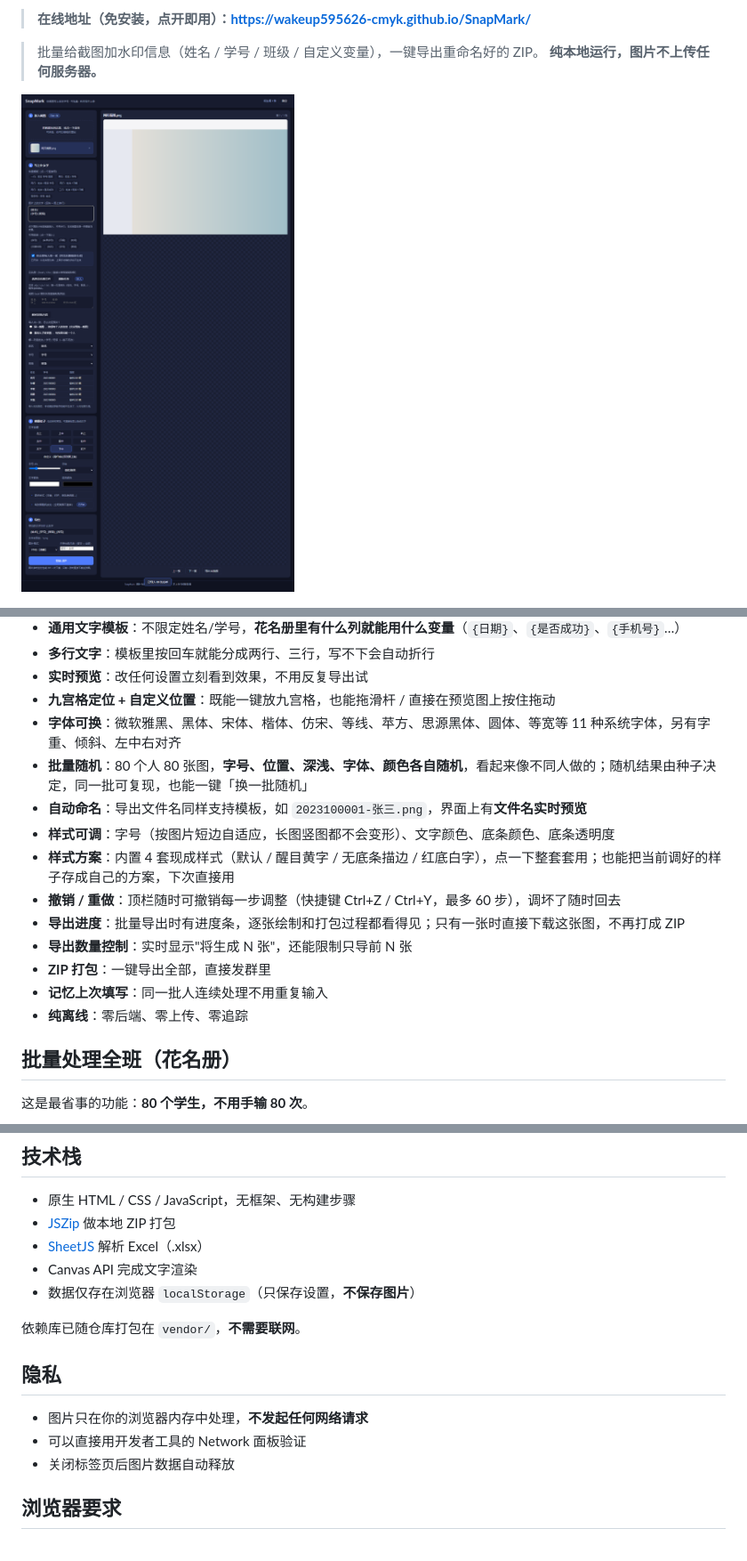
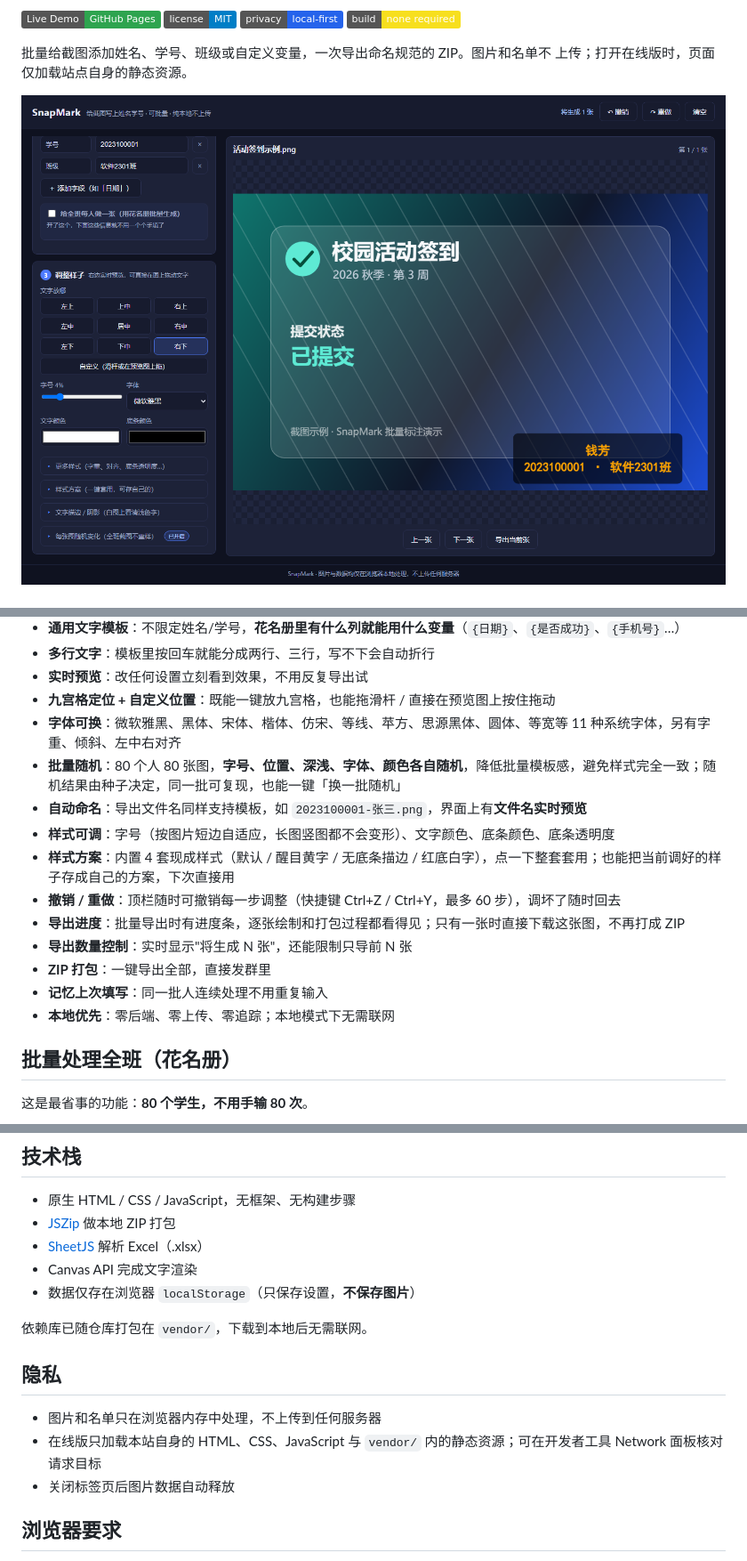
Before and after one commit to wakeup595626-cmyk/SnapMark, a Markdown page: README.md, 3 parts joined by grey strips. Shown at 89% size. Drawn GitHub-style; pictures changed too: docs/screenshot.png; badges without logos.

```diff
--- a/README.md
+++ b/README.md
@@ -8,8 +4,11 @@
 
-> **在线地址（免安装，点开即用）：<https://wakeup595626-cmyk.github.io/SnapMark/>**
+[![Live Demo](https://img.shields.io/badge/Live%20Demo-GitHub%20Pages-2ea44f)](https://wakeup595626-cmyk.github.io/SnapMark/)
+[![License: MIT](https://img.shields.io/badge/license-MIT-blue.svg)](LICENSE)
+[![Local first](https://img.shields.io/badge/privacy-local--first-2563eb)](#隐私)
+[![Static site](https://img.shields.io/badge/build-none%20required-f7df1e)](index.html)
 
-> 批量给截图加水印信息（姓名 / 学号 / 班级 / 自定义变量），一键导出重命名好的 ZIP。
-> **纯本地运行，图片不上传任何服务器。**
+批量给截图添加姓名、学号、班级或自定义变量，一次导出命名规范的 ZIP。图片和名单不
+上传；打开在线版时，页面仅加载站点自身的静态资源。
 
 ![界面预览](docs/screenshot.png)
 
@@ -39,7 +38,7 @@
 - **实时预览**：改任何设置立刻看到效果，不用反复导出试
 - **九宫格定位 + 自定义位置**：既能一键放九宫格，也能拖滑杆 / 直接在预览图上按住拖动
 - **字体可换**：微软雅黑、黑体、宋体、楷体、仿宋、等线、苹方、思源黑体、圆体、等宽等 11 种系统字体，另有字重、倾斜、左中右对齐
-- **批量随机**：80 个人 80 张图，**字号、位置、深浅、字体、颜色各自随机**，看起来像不同人做的；随机结果由种子决定，同一批可复现，也能一键「换一批随机」
+- **批量随机**：80 个人 80 张图，**字号、位置、深浅、字体、颜色各自随机**，降低批量模板感，避免样式完全一致；随机结果由种子决定，同一批可复现，也能一键「换一批随机」
 - **自动命名**：导出文件名同样支持模板，如 `2023100001-张三.png`，界面上有**文件名实时预览**
 - **样式可调**：字号（按图片短边自适应，长图竖图都不会变形）、文字颜色、底条颜色、底条透明度
 - **样式方案**：内置 4 套现成样式（默认 / 醒目黄字 / 无底条描边 / 红底白字），点一下整套套用；也能把当前调好的样子存成自己的方案，下次直接用
@@ -48,7 +47,7 @@
 - **导出数量控制**：实时显示"将生成 N 张"，还能限制只导前 N 张
 - **ZIP 打包**：一键导出全部，直接发群里
 - **记忆上次填写**：同一批人连续处理不用重复输入
-- **纯离线**：零后端、零上传、零追踪
+- **本地优先**：零后端、零上传、零追踪；本地模式下无需联网
 
 ## 批量处理全班（花名册）
 
@@ -240,12 +239,12 @@ python -m http.server 8080
 - Canvas API 完成文字渲染
 - 数据仅存在浏览器 `localStorage`（只保存设置，**不保存图片**）
 
-依赖库已随仓库打包在 `vendor/`，**不需要联网**。
+依赖库已随仓库打包在 `vendor/`，下载到本地后无需联网。
 
 ## 隐私
 
-- 图片只在你的浏览器内存中处理，**不发起任何网络请求**
-- 可以直接用开发者工具的 Network 面板验证
+- 图片和名单只在浏览器内存中处理，不上传到任何服务器
+- 在线版只加载本站自身的 HTML、CSS、JavaScript 与 `vendor/` 内的静态资源；可在开发者工具 Network 面板核对请求目标
 - 关闭标签页后图片数据自动释放
 
 ## 浏览器要求
```
Also changed, not shown: other parts of README.md (+2 -6 lines), README.en.md (added, +80 -0 lines), 1 other file.
